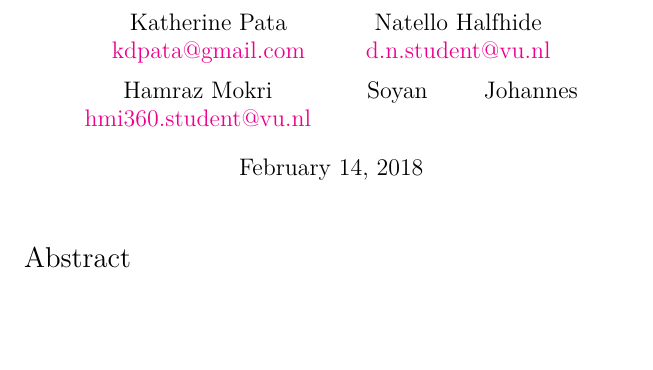
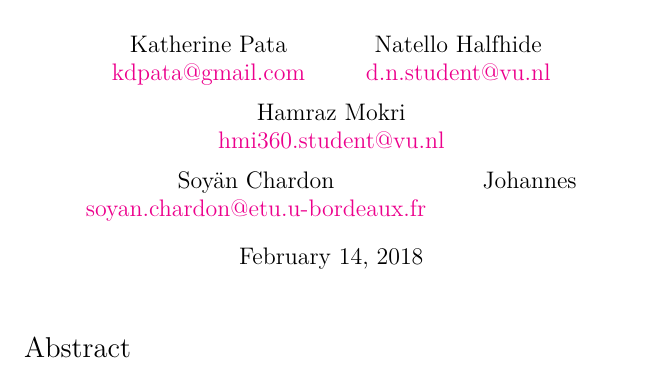
Before and after one commit to kittydoor/vu-machine-learning, a LaTeX document (tex/doc.tex): part of page 1 of 3, cut so that both start at the same text, the shorter picture padded with empty space. Compiled offline with XeLaTeX.

Commit message:
Added Soyan to authors

```diff
--- a/tex/doc.tex
+++ b/tex/doc.tex
@@ -63,7 +63,7 @@
   Katherine Pata \\ \href{mailto:kdpata@gmail.com}{kdpata@gmail.com}
   \and Natello Halfhide \\ \href{mailto:d.n.student@vu.nl}{d.n.student@vu.nl}
   \and Hamraz Mokri \\ \href{mailto:hmi360.student@vu.nl}{hmi360.student@vu.nl}
-  \and Soyan \\ \href{mailto:}{}
+  \and Soyän Chardon \\ \href{mailto:soyan.chardon@etu.u-bordeaux.fr}{soyan.chardon@etu.u-bordeaux.fr}
   \and Johannes \\ \href{mailto:}{}
 }
 \newgeometry{left=2in, right=2in}
```
